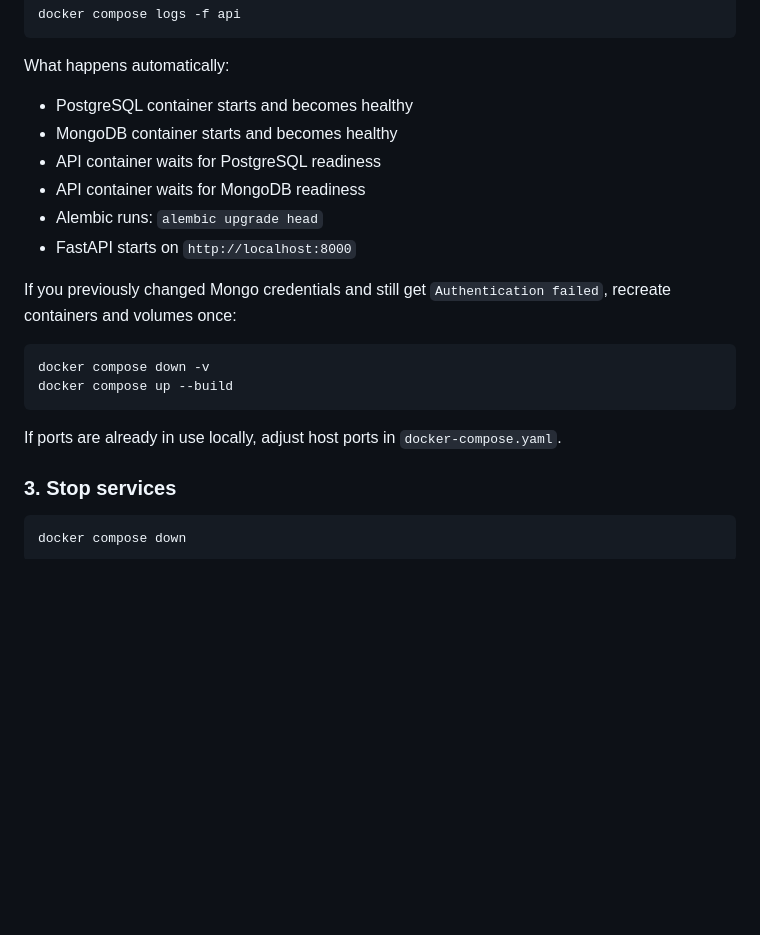
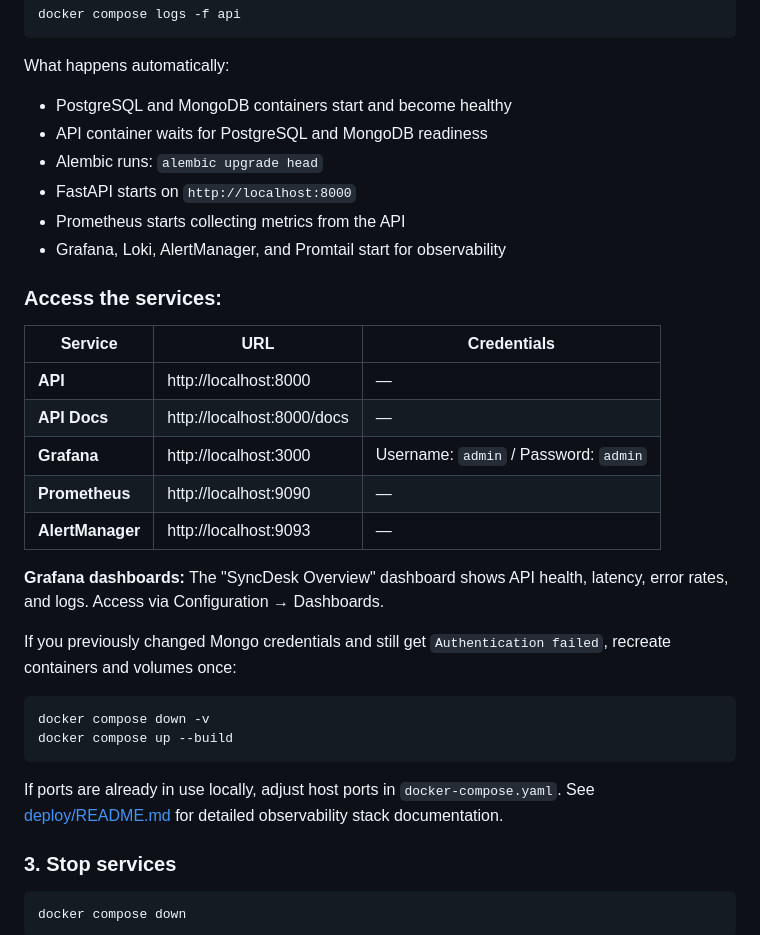
Before and after one commit to Titus-System/syncdesk-api, a Markdown page: README.md, the part around the change. Rendered like a GitHub page; blank space fills up the shorter version.

````diff
--- a/README.md
+++ b/README.md
@@ -262,12 +262,24 @@ docker compose logs -f api
 
 What happens automatically:
 
-- PostgreSQL container starts and becomes healthy
-- MongoDB container starts and becomes healthy
-- API container waits for PostgreSQL readiness
-- API container waits for MongoDB readiness
+- PostgreSQL and MongoDB containers start and become healthy
+- API container waits for PostgreSQL and MongoDB readiness
 - Alembic runs: `alembic upgrade head`
 - FastAPI starts on `http://localhost:8000`
+- Prometheus starts collecting metrics from the API
+- Grafana, Loki, AlertManager, and Promtail start for observability
+
+### Access the services:
+
+| Service | URL | Credentials |
+|---------|-----|-------------|
+| **API** | http://localhost:8000 | — |
+| **API Docs** | http://localhost:8000/docs | — |
+| **Grafana** | http://localhost:3000 | Username: `admin` / Password: `admin` |
+| **Prometheus** | http://localhost:9090 | — |
+| **AlertManager** | http://localhost:9093 | — |
+
+**Grafana dashboards:** The "SyncDesk Overview" dashboard shows API health, latency, error rates, and logs. Access via Configuration → Dashboards.
 
 If you previously changed Mongo credentials and still get `Authentication failed`, recreate containers and volumes once:
 
@@ -276,7 +288,7 @@ docker compose down -v
 docker compose up --build
 ```
 
-If ports are already in use locally, adjust host ports in `docker-compose.yaml`.
+If ports are already in use locally, adjust host ports in `docker-compose.yaml`. See [deploy/README.md](deploy/README.md) for detailed observability stack documentation.
 
 ### 3. Stop services
 
````
Also changed, not shown: deploy/README.md (added, +217 -0 lines).
